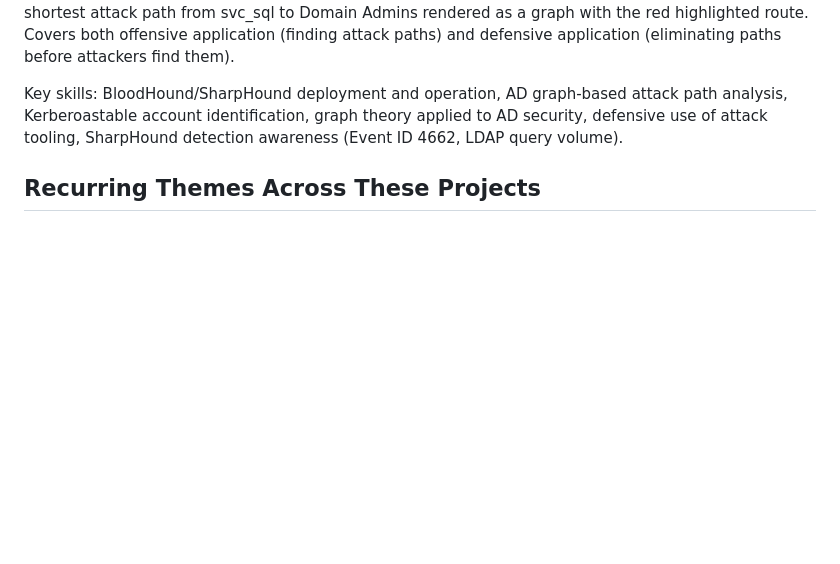
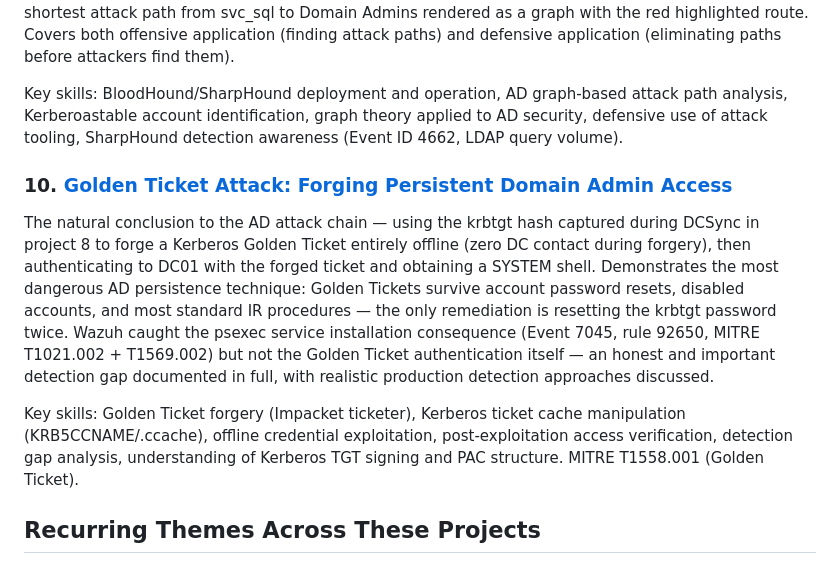
Before and after one commit to CyberOwl555/Cyber_Portfolio, a Markdown page: README.md, the part around the change. Drawn GitHub-style; blank space fills up the shorter version.

```diff
--- a/README.md
+++ b/README.md
@@ -71,6 +71,11 @@ BloodHound deployed against the existing lab.local Active Directory environment
 
 Key skills: BloodHound/SharpHound deployment and operation, AD graph-based attack path analysis, Kerberoastable account identification, graph theory applied to AD security, defensive use of attack tooling, SharpHound detection awareness (Event ID 4662, LDAP query volume).
 
+### 10. [Golden Ticket Attack: Forging Persistent Domain Admin Access](./Golden_Ticket/README.md)
+
+The natural conclusion to the AD attack chain — using the krbtgt hash captured during DCSync in project 8 to forge a Kerberos Golden Ticket entirely offline (zero DC contact during forgery), then authenticating to DC01 with the forged ticket and obtaining a SYSTEM shell. Demonstrates the most dangerous AD persistence technique: Golden Tickets survive account password resets, disabled accounts, and most standard IR procedures — the only remediation is resetting the krbtgt password twice. Wazuh caught the psexec service installation consequence (Event 7045, rule 92650, MITRE T1021.002 + T1569.002) but not the Golden Ticket authentication itself — an honest and important detection gap documented in full, with realistic production detection approaches discussed.
+
+Key skills: Golden Ticket forgery (Impacket ticketer), Kerberos ticket cache manipulation (KRB5CCNAME/.ccache), offline credential exploitation, post-exploitation access verification, detection gap analysis, understanding of Kerberos TGT signing and PAC structure. MITRE T1558.001 (Golden Ticket).
 
 ## Recurring Themes Across These Projects
 
```
